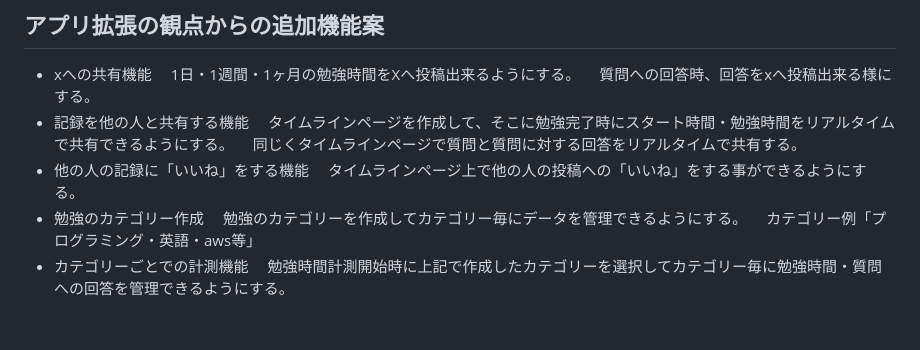
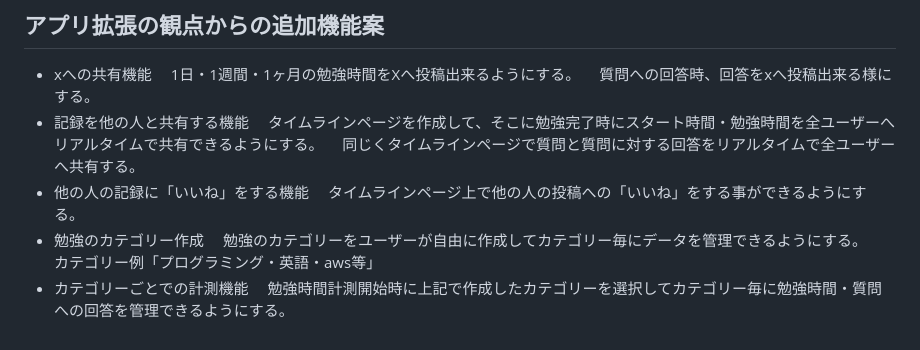
Before and after one commit to yutaotuka/Lock-In-Study, a Markdown page: README.md, the part around the change. Rendered like a GitHub page.

Commit message:
追加機能案の漏れを追記

```diff
--- a/README.md
+++ b/README.md
@@ -73,12 +73,12 @@ Lock In Studyは主に2つの機能があります
  　1日・1週間・1ヶ月の勉強時間をXへ投稿出来るようにする。
  　質問への回答時、回答をxへ投稿出来る様にする。
  * 記録を他の人と共有する機能
- 　タイムラインページを作成して、そこに勉強完了時にスタート時間・勉強時間をリアルタイムで共有できるようにする。
- 　同じくタイムラインページで質問と質問に対する回答をリアルタイムで共有する。
+ 　タイムラインページを作成して、そこに勉強完了時にスタート時間・勉強時間を全ユーザーへリアルタイムで共有できるようにする。
+ 　同じくタイムラインページで質問と質問に対する回答をリアルタイムで全ユーザーへ共有する。
  * 他の人の記録に「いいね」をする機能
  　タイムラインページ上で他の人の投稿への「いいね」をする事ができるようにする。
  * 勉強のカテゴリー作成
- 　勉強のカテゴリーを作成してカテゴリー毎にデータを管理できるようにする。
+ 　勉強のカテゴリーをユーザーが自由に作成してカテゴリー毎にデータを管理できるようにする。
  　カテゴリー例「プログラミング・英語・aws等」
  * カテゴリーごとでの計測機能
  　勉強時間計測開始時に上記で作成したカテゴリーを選択してカテゴリー毎に勉強時間・質問への回答を管理できるようにする。
```
